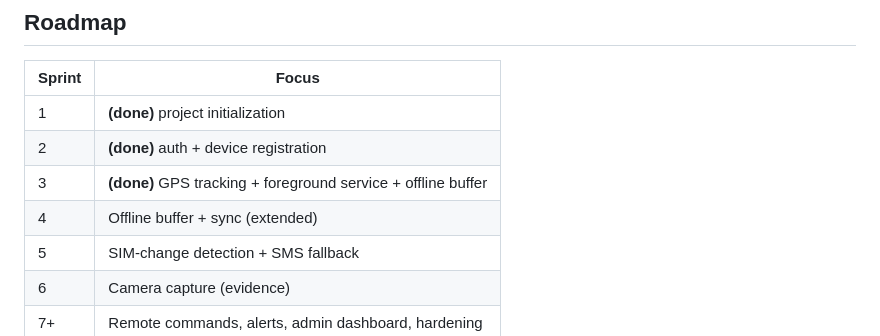
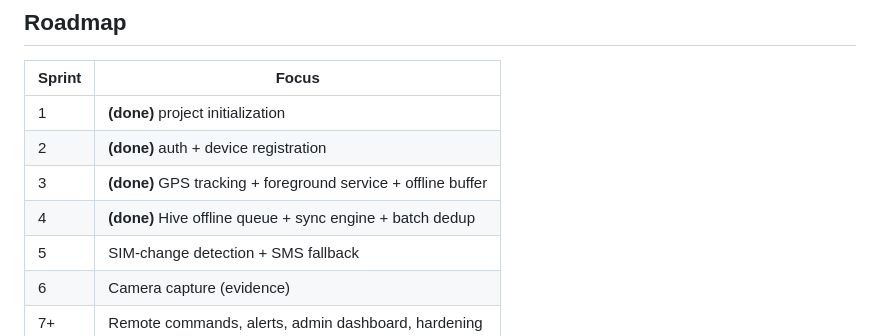
Before and after one commit to Itsyabitaa/AntiLeba, a Markdown page: README.md, the part around the change. Rendered like a GitHub page.

Commit message:
Update README to reflect completion of Hive offline queue and sync engine implementation, including batch deduplication. Add new features for remote commands, alerts, admin dashboard, and hardening.

```diff
--- a/README.md
+++ b/README.md
@@ -162,7 +162,7 @@ with `@Public()`.
 | 1      | **(done)** project initialization                         |
 | 2      | **(done)** auth + device registration                     |
 | 3      | **(done)** GPS tracking + foreground service + offline buffer |
-| 4      | Offline buffer + sync (extended)                              |
+| 4      | **(done)** Hive offline queue + sync engine + batch dedup     |
 | 5      | SIM-change detection + SMS fallback                           |
 | 6      | Camera capture (evidence)                                     |
 | 7+     | Remote commands, alerts, admin dashboard, hardening           |
```
